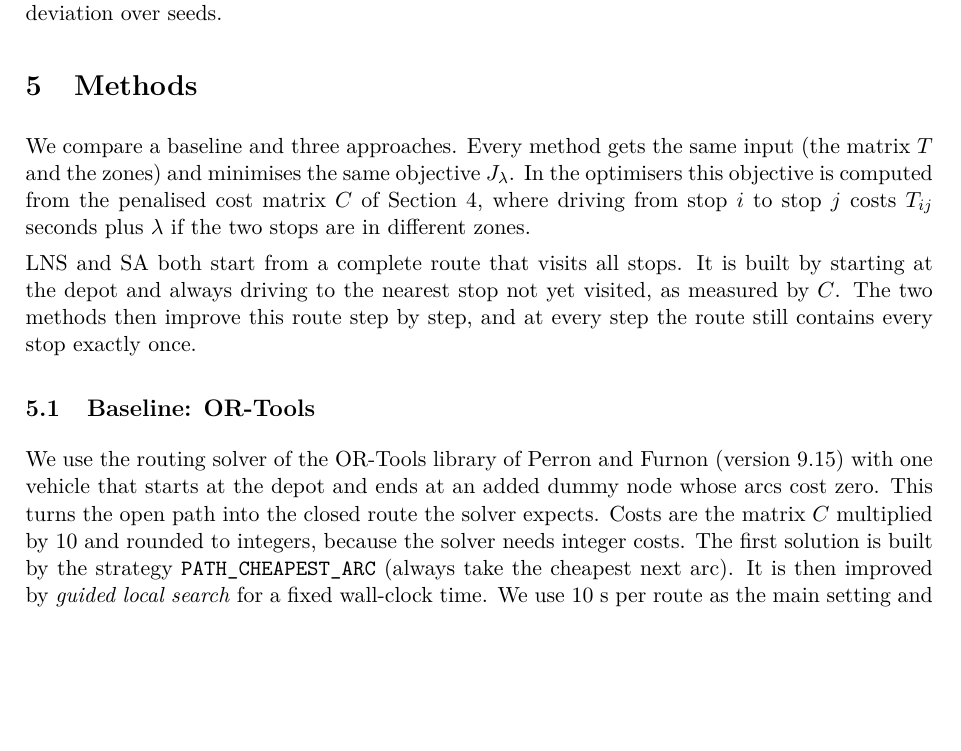
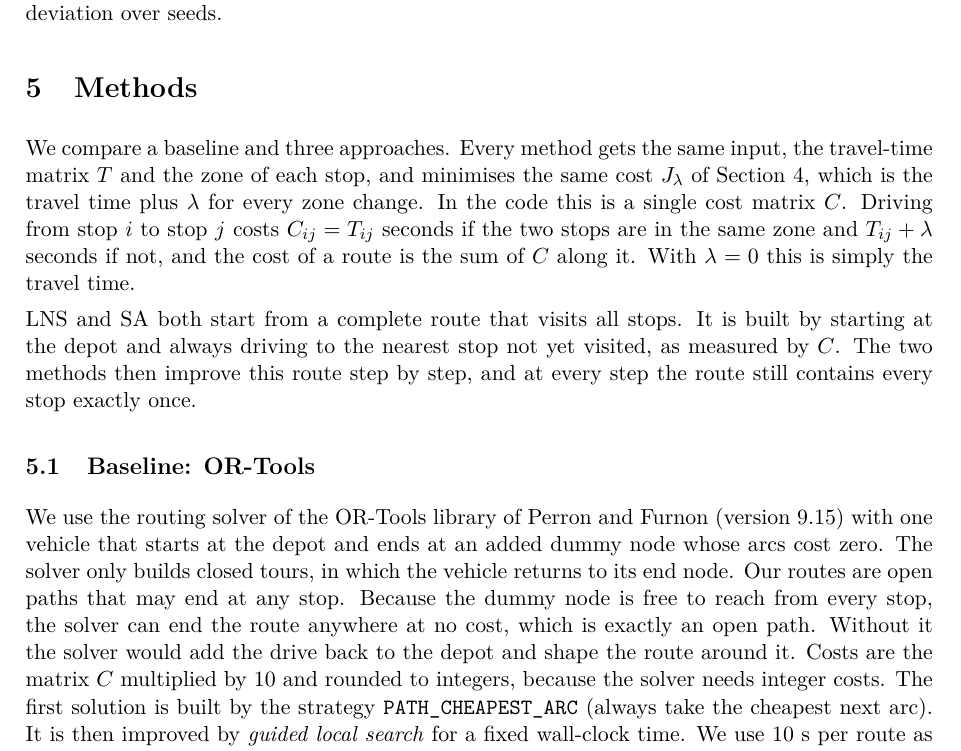
Before and after one commit to Lakshay525/Last-Mile-Routing-2, a LaTeX paper (paper/main.tex): part of page 6 of 18, cut so that both start at the same text, the shorter picture padded with empty space. Compiled offline with pdfLaTeX.

Commit message:
Report: clearer cost matrix wording and the reason for the OR-Tools dummy node

```diff
--- a/paper/main.tex
+++ b/paper/main.tex
@@ -138,12 +138,12 @@ For example, let the driver visit stops 1, 2, 3, 4, 5 and let $B$ visit 1, 2, 4,
 An average can hide that a method wins on some routes and loses on others. So we run all methods on the same routes and compare two methods $a$ and $b$ route by route. For each route we take the difference of their results ($a$ minus $b$) and report three things. These are the mean of the differences, the share of routes on which $a$ is better, and a 95\% interval. The interval is the mean $\pm\,1.96$ standard errors, where the standard error is the spread of the route-wise differences divided by the square root of the number of routes. It says how precisely the mean difference is known. If we drew another set of routes of the same kind, the mean would fall inside such an interval about 95\% of the time. When the interval does not contain zero we treat the difference as real. For example $-2.96\pm0.07$ in Table~\ref{tab:paired} means that $a$ saves on average 2.96 points more travel time than $b$, and that the true average is between 2.89 and 3.03 points. Here the route-wise differences have a spread of about 1.9 points, so with 3,052 routes the standard error is about $1.9/\sqrt{3052}=0.034$ and $1.96$ times it gives the $\pm0.07$. These intervals only reflect which routes were drawn. The effect of the random seed is shown separately, as the standard deviation over seeds.
 
 \section{Methods}\label{sec:methods}
-We compare a baseline and three approaches. Every method gets the same input (the matrix $T$ and the zones) and minimises the same objective $\Jl$. In the optimisers this objective is computed from the penalised cost matrix $C$ of Section~\ref{sec:problem}, where driving from stop $i$ to stop $j$ costs $T_{ij}$ seconds plus $\lambda$ if the two stops are in different zones.
+We compare a baseline and three approaches. Every method gets the same input, the travel-time matrix $T$ and the zone of each stop, and minimises the same cost $\Jl$ of Section~\ref{sec:problem}, which is the travel time plus $\lambda$ for every zone change. In the code this is a single cost matrix $C$. Driving from stop $i$ to stop $j$ costs $C_{ij}=T_{ij}$ seconds if the two stops are in the same zone and $T_{ij}+\lambda$ seconds if not, and the cost of a route is the sum of $C$ along it. With $\lambda=0$ this is simply the travel time.
 
 LNS and SA both start from a complete route that visits all stops. It is built by starting at the depot and always driving to the nearest stop not yet visited, as measured by $C$. The two methods then improve this route step by step, and at every step the route still contains every stop exactly once.
 
 \subsection{Baseline: OR-Tools}\label{sec:ortools}
-We use the routing solver of the OR-Tools library of \mention{ortools} (version 9.15) with one vehicle that starts at the depot and ends at an added dummy node whose arcs cost zero. This turns the open path into the closed route the solver expects. Costs are the matrix $C$ multiplied by 10 and rounded to integers, because the solver needs integer costs. The first solution is built by the strategy \texttt{PATH\_CHEAPEST\_ARC} (always take the cheapest next arc). It is then improved by \emph{guided local search} for a fixed wall-clock time. We use 10 s per route as the main setting and 2 s as a fast variant, which appears only in the run-time comparison. All other settings are the defaults and we did not tune them. Because the search is limited by time, its result depends on the load of the machine. On the development routes two runs at 10 s gave $-10.82\%$ and $-10.38\%$ travel time, and two runs at 2 s gave $-10.17\%$ and $-8.69\%$. OR-Tools has no training and uses no historical data.
+We use the routing solver of the OR-Tools library of \mention{ortools} (version 9.15) with one vehicle that starts at the depot and ends at an added dummy node whose arcs cost zero. The solver only builds closed tours, in which the vehicle returns to its end node. Our routes are open paths that may end at any stop. Because the dummy node is free to reach from every stop, the solver can end the route anywhere at no cost, which is exactly an open path. Without it the solver would add the drive back to the depot and shape the route around it. Costs are the matrix $C$ multiplied by 10 and rounded to integers, because the solver needs integer costs. The first solution is built by the strategy \texttt{PATH\_CHEAPEST\_ARC} (always take the cheapest next arc). It is then improved by \emph{guided local search} for a fixed wall-clock time. We use 10 s per route as the main setting and 2 s as a fast variant, which appears only in the run-time comparison. All other settings are the defaults and we did not tune them. Because the search is limited by time, its result depends on the load of the machine. On the development routes two runs at 10 s gave $-10.82\%$ and $-10.38\%$ travel time, and two runs at 2 s gave $-10.17\%$ and $-8.69\%$. OR-Tools has no training and uses no historical data.
 
 \subsection{Plain LNS}\label{sec:lns}
 Large neighbourhood search keeps a current route and, in each iteration, (i) removes a group of $k$ stops (``destroy''), (ii) puts them back at the cheapest positions (``repair''), and (iii) accepts or rejects the new route. Our implementation is compiled with Numba, a tool that turns Python loops into fast machine code, and works as follows.
```
